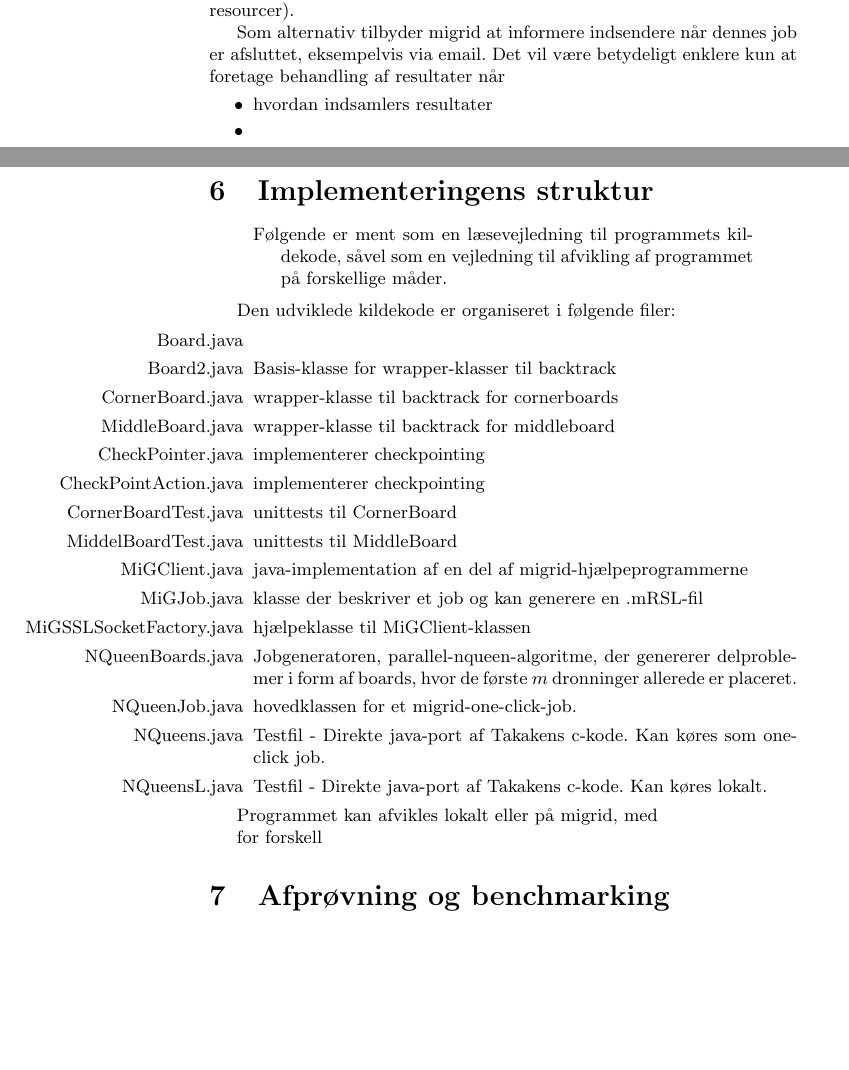
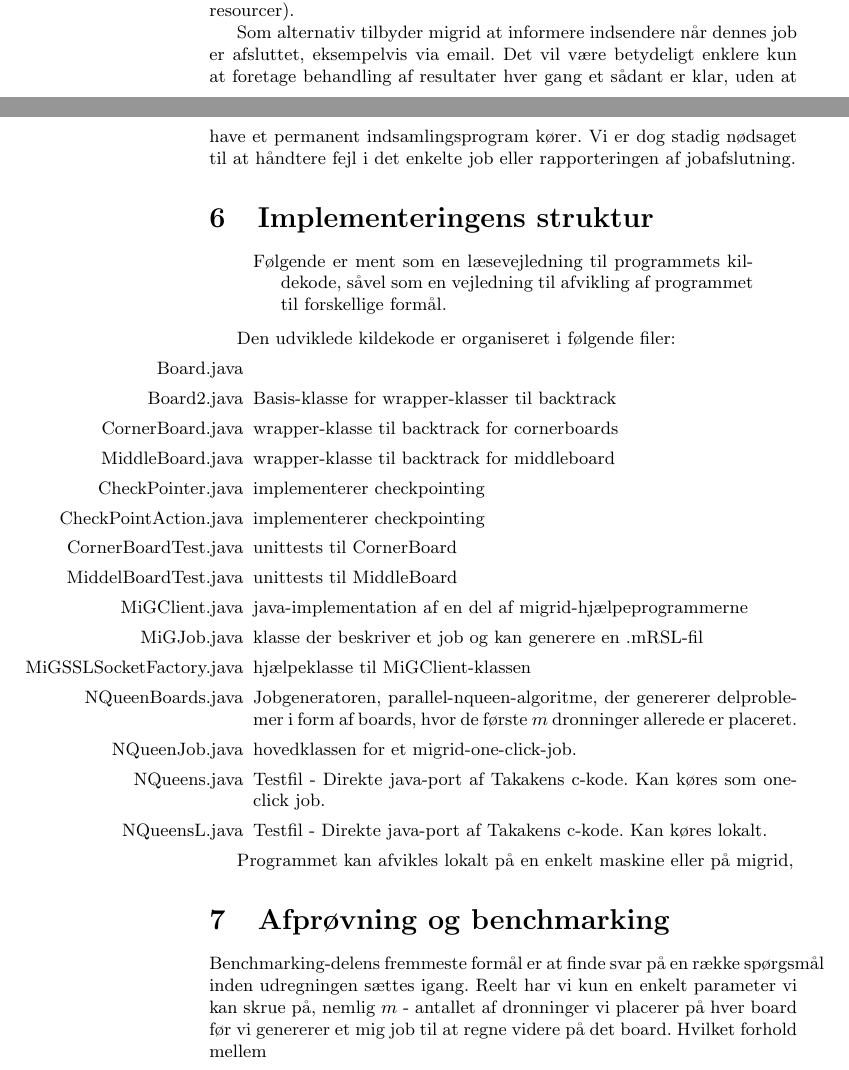
Before and after one commit to esmann/queens, a LaTeX document (doc/rapport/rapport.tex): two parts of pages 5 and 6 of 7, joined at a grey line, cut so that both start at the same text, the shorter picture padded with empty space. Compiled offline with pdfLaTeX.

Commit message:
lidt paa laesevejledning

```diff
--- a/doc/rapport/rapport.tex
+++ b/doc/rapport/rapport.tex
@@ -192,16 +193,13 @@ En måde et holde styr på den samlede beregning af en løsning på n-dronning-p
 \end{itemize}
 Dette program kan for eksempel være det samme der står for at oprette vores jobs i første omgang. Muligheden for at tilpasse ikke-kørte jobs på baggrund af informationer om gridets tilstand (antallet af tilgængelige resourcer).
 
-Som alternativ tilbyder migrid at informere indsendere når dennes job er afsluttet, eksempelvis via email. Det vil være betydeligt enklere kun at foretage behandling af resultater når
-\begin{itemize}
-	\item hvordan indsamlers resultater
-	\item
-\end{itemize}
+Som alternativ tilbyder migrid at informere indsendere når dennes job er afsluttet, eksempelvis via email. Det vil være betydeligt enklere kun at foretage behandling af resultater hver gang et sådant er klar, uden at have et permanent indsamlingsprogram kører. Vi er dog stadig nødsaget til at håndtere fejl i det enkelte job eller rapporteringen af jobafslutning.
+
 
 
 \section{Implementeringens struktur}\label{implementeringensstruktur}
 \begin{verse}
-	Følgende er ment som en læsevejledning til programmets kildekode, såvel som en vejledning til afvikling af programmet på forskellige måder.
+	Følgende er ment som en læsevejledning til programmets kildekode, såvel som en vejledning til afvikling af programmet til forskellige formål.
 \end{verse}
 
 Den udviklede kildekode er organiseret i følgende filer:
@@ -223,11 +221,15 @@ Den udviklede kildekode er organiseret i følgende filer:
 	\item[NQueensL.java] Testfil - Direkte java-port af Takakens c-kode. Kan køres lokalt.
 \end{itemize}
 
-Programmet kan afvikles lokalt eller på migrid, med
+Programmet kan afvikles lokalt på en enkelt maskine eller på migrid,
 
-for forskell
+
 
 \section{Afprøvning og benchmarking}
+Benchmarking-delens fremmeste formål er at finde svar på en række spørgsmål inden udregningen sættes igang.
+Reelt har vi kun en enkelt parameter vi kan skrue på, nemlig $m$ - antallet af dronninger vi placerer på hver board før vi genererer et mig job til at regne videre på det board.
+Hvilket forhold mellem
+
 \subsection{Takaken}
 \subsection{Java port}
 \subsection{Java port v2}
```
Also changed, not shown: doc/rapport/rapport.tex (14 more changed lines).
